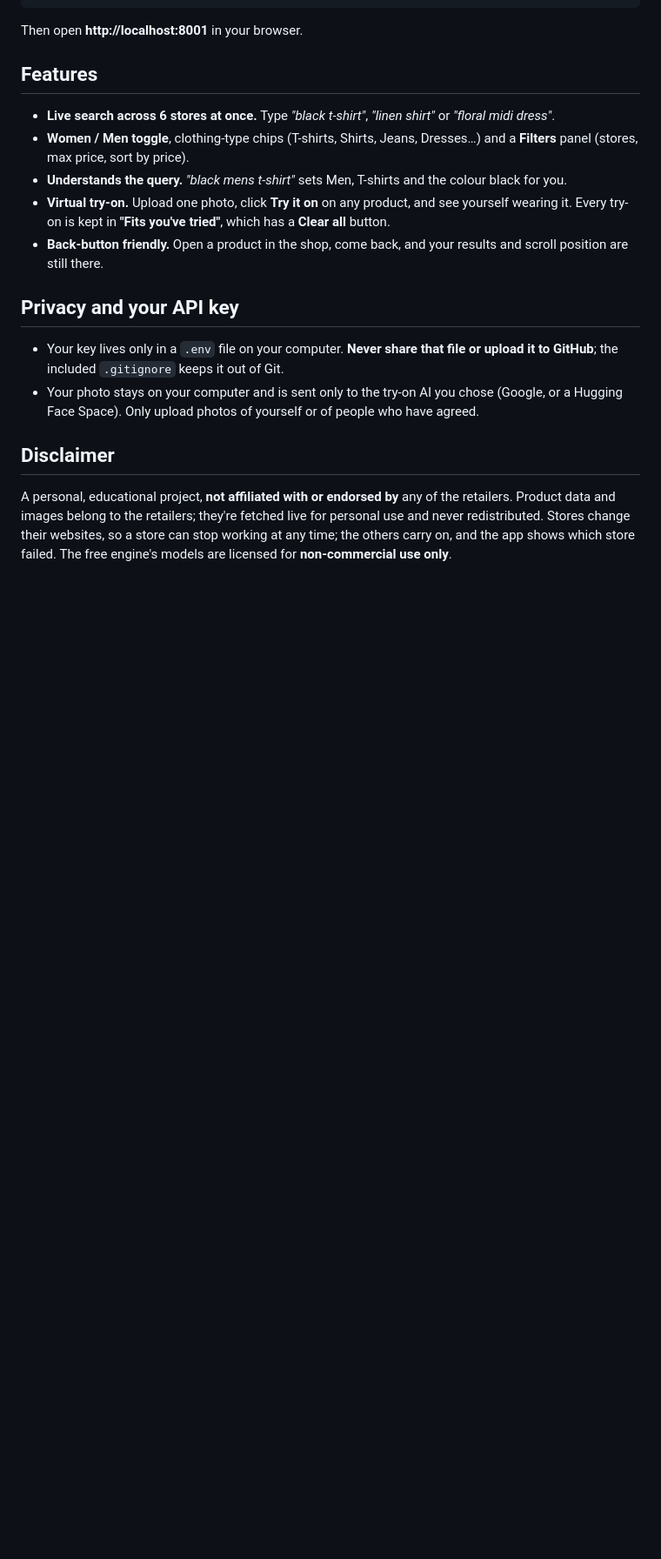
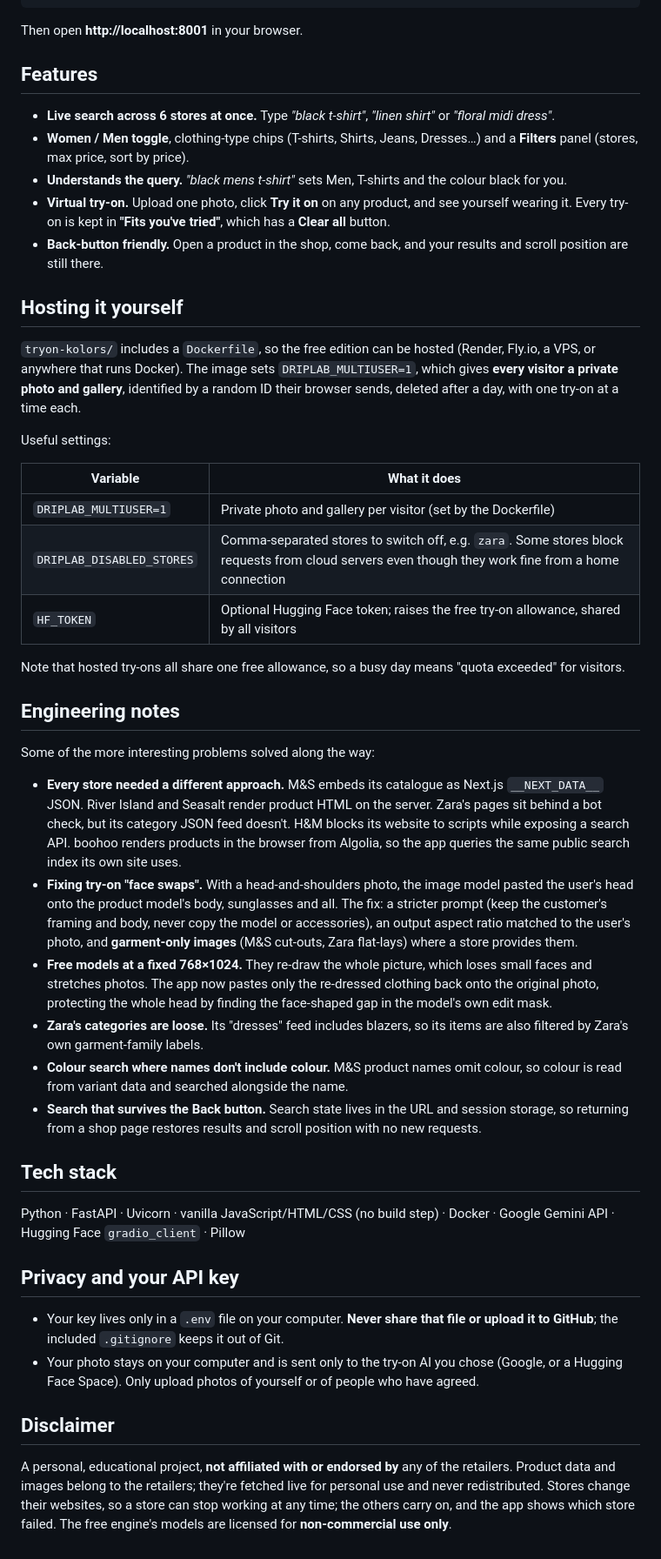
Before and after one commit to riishabhz/Tryon, a Markdown page: README.md, the part around one of its changes. Shown at 87% size. Rendered like a GitHub page; blank space fills up the shorter version.

Commit message:
README: live demo link, hosting guide and engineering notes
Co-Authored-By: Claude Opus 5 <noreply@anthropic.com>

```diff
--- a/README.md
+++ b/README.md
@@ -115,6 +119,58 @@ Then open **http://localhost:8001** in your browser.
 - **Back-button friendly.** Open a product in the shop, come back, and your
   results and scroll position are still there.
 
+## Hosting it yourself
+
+`tryon-kolors/` includes a `Dockerfile`, so the free edition can be hosted
+(Render, Fly.io, a VPS, or anywhere that runs Docker). The image sets
+`DRIPLAB_MULTIUSER=1`, which gives **every visitor a private photo and
+gallery**, identified by a random ID their browser sends, deleted after a day,
+with one try-on at a time each.
+
+Useful settings:
+
+| Variable | What it does |
+|---|---|
+| `DRIPLAB_MULTIUSER=1` | Private photo and gallery per visitor (set by the Dockerfile) |
+| `DRIPLAB_DISABLED_STORES` | Comma-separated stores to switch off, e.g. `zara`. Some stores block requests from cloud servers even though they work fine from a home connection |
+| `HF_TOKEN` | Optional Hugging Face token; raises the free try-on allowance, shared by all visitors |
+
+Note that hosted try-ons all share one free allowance, so a busy day means
+"quota exceeded" for visitors.
+
+## Engineering notes
+
+Some of the more interesting problems solved along the way:
+
+- **Every store needed a different approach.** M&S embeds its catalogue as
+  Next.js `__NEXT_DATA__` JSON. River Island and Seasalt render product HTML on
+  the server. Zara's pages sit behind a bot check, but its category JSON feed
+  doesn't. H&M blocks its website to scripts while exposing a search API.
+  boohoo renders products in the browser from Algolia, so the app queries the
+  same public search index its own site uses.
+- **Fixing try-on "face swaps".** With a head-and-shoulders photo, the image
+  model pasted the user's head onto the product model's body, sunglasses and
+  all. The fix: a stricter prompt (keep the customer's framing and body, never
+  copy the model or accessories), an output aspect ratio matched to the user's
+  photo, and **garment-only images** (M&S cut-outs, Zara flat-lays) where a
+  store provides them.
+- **Free models at a fixed 768×1024.** They re-draw the whole picture, which
+  loses small faces and stretches photos. The app now pastes only the
+  re-dressed clothing back onto the original photo, protecting the whole head
+  by finding the face-shaped gap in the model's own edit mask.
+- **Zara's categories are loose.** Its "dresses" feed includes blazers, so its
+  items are also filtered by Zara's own garment-family labels.
+- **Colour search where names don't include colour.** M&S product names omit
+  colour, so colour is read from variant data and searched alongside the name.
+- **Search that survives the Back button.** Search state lives in the URL and
+  session storage, so returning from a shop page restores results and scroll
+  position with no new requests.
+
+## Tech stack
+
+Python · FastAPI · Uvicorn · vanilla JavaScript/HTML/CSS (no build step) ·
+Docker · Google Gemini API · Hugging Face `gradio_client` · Pillow
+
 ## Privacy and your API key
 
 - Your key lives only in a `.env` file on your computer. **Never share that
```
Also changed, not shown: other parts of README.md (+6 -2 lines).
